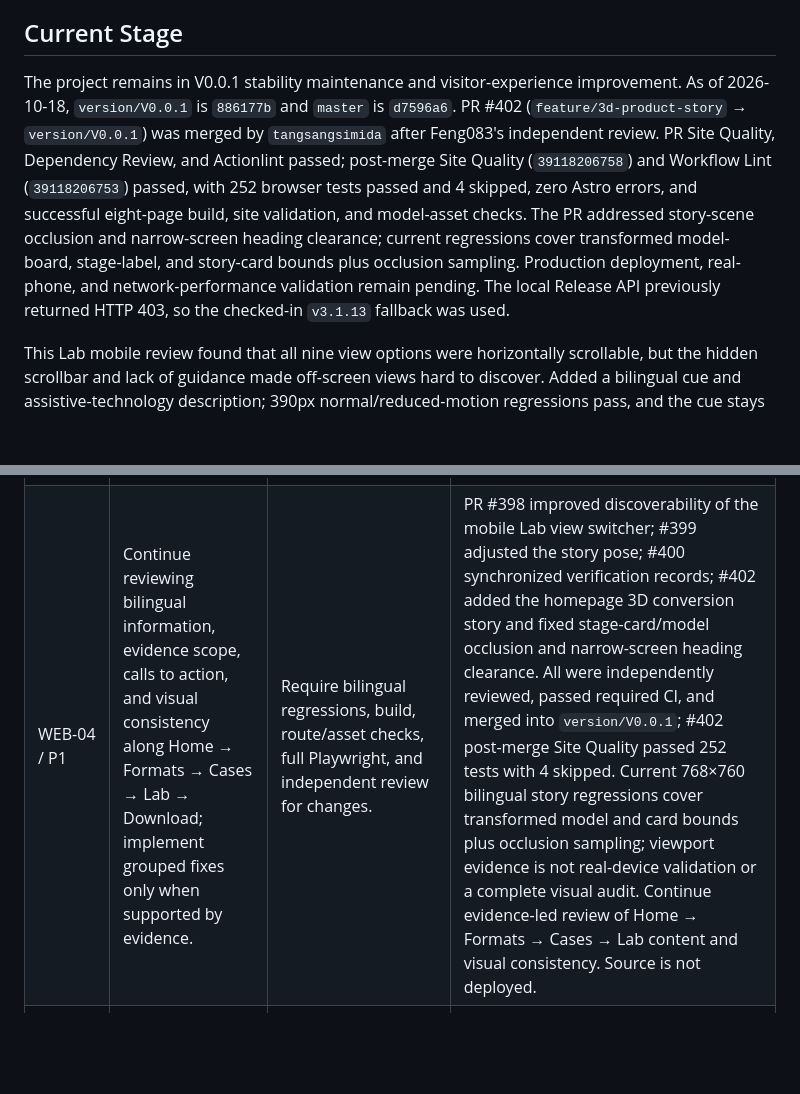
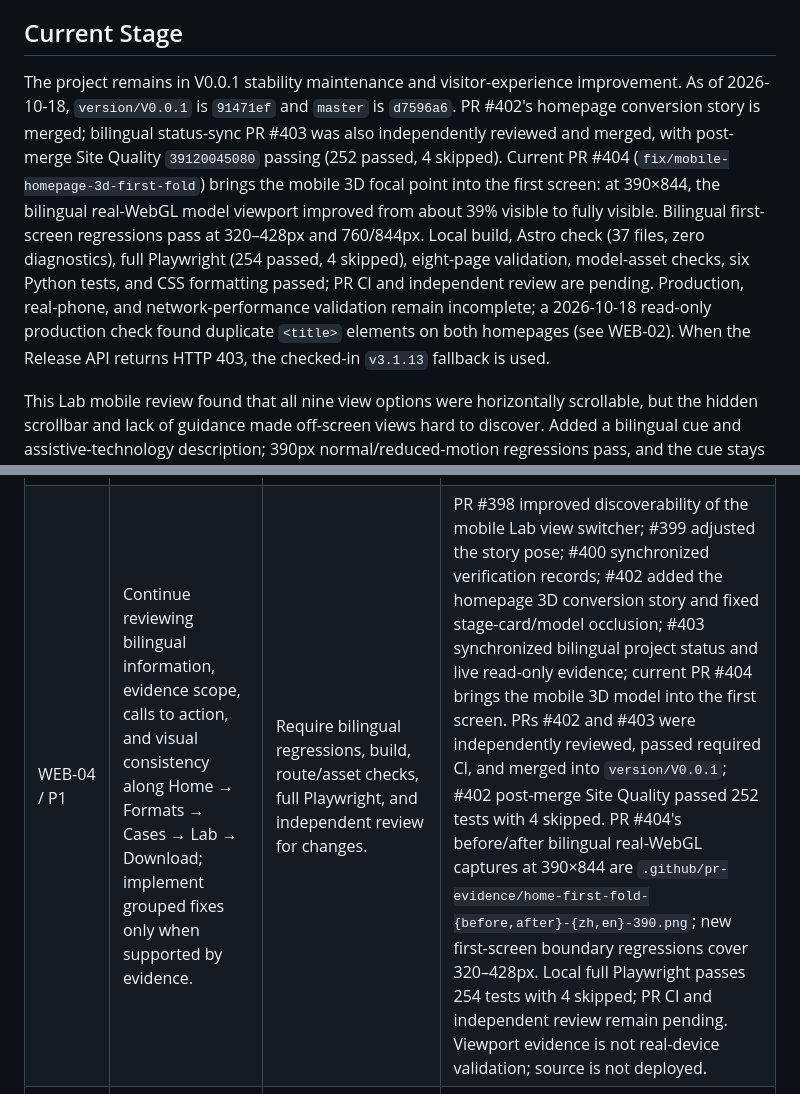
Before and after one commit to EasyKiconverter/EasyKiConverter_Website, a Markdown page: docs/PROJECT_STATUS_en.md, 2 parts joined by grey strips. GitHub-like rendering; blank space fills up the shorter version.

Commit message:
docs: record mobile first-screen model review

```diff
--- a/docs/PROJECT_STATUS_en.md
+++ b/docs/PROJECT_STATUS_en.md
@@ -10,7 +10,7 @@ Explain EasyKiConverter’s real workflow in Chinese and English, show the actua
 
 ## Current Stage
 
-The project remains in V0.0.1 stability maintenance and visitor-experience improvement. As of 2026-10-18, `version/V0.0.1` is `886177b` and `master` is `d7596a6`. PR #402 (`feature/3d-product-story` → `version/V0.0.1`) was merged by `tangsangsimida` after Feng083's independent review. PR Site Quality, Dependency Review, and Actionlint passed; post-merge Site Quality (`39118206758`) and Workflow Lint (`39118206753`) passed, with 252 browser tests passed and 4 skipped, zero Astro errors, and successful eight-page build, site validation, and model-asset checks. The PR addressed story-scene occlusion and narrow-screen heading clearance; current regressions cover transformed model-board, stage-label, and story-card bounds plus occlusion sampling. Production deployment, real-phone, and network-performance validation remain pending. The local Release API previously returned HTTP 403, so the checked-in `v3.1.13` fallback was used.
+The project remains in V0.0.1 stability maintenance and visitor-experience improvement. As of 2026-10-18, `version/V0.0.1` is `91471ef` and `master` is `d7596a6`. PR #402's homepage conversion story is merged; bilingual status-sync PR #403 was also independently reviewed and merged, with post-merge Site Quality `39120045080` passing (252 passed, 4 skipped). Current PR #404 (`fix/mobile-homepage-3d-first-fold`) brings the mobile 3D focal point into the first screen: at 390×844, the bilingual real-WebGL model viewport improved from about 39% visible to fully visible. Bilingual first-screen regressions pass at 320–428px and 760/844px. Local build, Astro check (37 files, zero diagnostics), full Playwright (254 passed, 4 skipped), eight-page validation, model-asset checks, six Python tests, and CSS formatting passed; PR CI and independent review are pending. Production, real-phone, and network-performance validation remain incomplete; a 2026-10-18 read-only production check found duplicate `<title>` elements on both homepages (see WEB-02). When the Release API returns HTTP 403, the checked-in `v3.1.13` fallback is used.
 
 This Lab mobile review found that all nine view options were horizontally scrollable, but the hidden scrollbar and lack of guidance made off-screen views hard to discover. Added a bilingual cue and assistive-technology description; 390px normal/reduced-motion regressions pass, and the cue stays hidden at 768/1440px. Full Playwright (240 passed, 4 skipped), build, eight-route validation, and model-asset checks passed. Feng083 independently approved PR #398; Site Quality run `38985998641` (240 passed, 4 skipped) and Dependency Review `38985998628` passed. Not deployed or tested on a real device.
 
@@ -70,7 +70,7 @@ The screenshot shared by the homepage Hero and real-workbench showcase exposed a
 | WEB-01 / P1 | Correct bilingual brand casing, format-support guidance, and download direction on the homepage. | Bilingual copy/style regression; build, site validation, full Playwright suite; PRs #285/#286. | Complete and promoted to `master`; not deployed |
 | WEB-02 / P1 | Deploy the unique-title fix already on `master`, then verify all eight routes and homepage title counts. | Recheck remote backup/rollback and current version; act only after explicit owner approval for this production deployment; verify each route’s HTTP status, title count, language alternates, assets, and browser smoke test. | Source fixed; deployment tooling validates the build before switching, checks all eight routes and SEO metadata afterward, and rolls back on verification failure. Read-only check on 2026-10-18: all eight routes returned HTTP 200; the Chinese and English homepages each still returned two `<title>` elements, while both Lab, Formats, and Cases language pairs passed title/canonical/hreflang checks. No deployment was performed; production deployment remains explicitly approval-gated |
 | WEB-03 / P2 | Measure loading, caching, and interaction on real phones and varied networks, and record reproducible results. | Record device/network models, browser, cache state, and steps; measure first view/model load, downloads, and interaction with raw data. | Waiting for physical devices and controllable network conditions; unverified |
-| WEB-04 / P1 | Continue reviewing bilingual information, evidence scope, calls to action, and visual consistency along Home → Formats → Cases → Lab → Download; implement grouped fixes only when supported by evidence. | Require bilingual regressions, build, route/asset checks, full Playwright, and independent review for changes. | PR #398 improved discoverability of the mobile Lab view switcher; #399 adjusted the story pose; #400 synchronized verification records; #402 added the homepage 3D conversion story and fixed stage-card/model occlusion and narrow-screen heading clearance. All were independently reviewed, passed required CI, and merged into `version/V0.0.1`; #402 post-merge Site Quality passed 252 tests with 4 skipped. Current 768×760 bilingual story regressions cover transformed model and card bounds plus occlusion sampling; viewport evidence is not real-device validation or a complete visual audit. Continue evidence-led review of Home → Formats → Cases → Lab content and visual consistency. Source is not deployed.
+| WEB-04 / P1 | Continue reviewing bilingual information, evidence scope, calls to action, and visual consistency along Home → Formats → Cases → Lab → Download; implement grouped fixes only when supported by evidence. | Require bilingual regressions, build, route/asset checks, full Playwright, and independent review for changes. | PR #398 improved discoverability of the mobile Lab view switcher; #399 adjusted the story pose; #400 synchronized verification records; #402 added the homepage 3D conversion story and fixed stage-card/model occlusion; #403 synchronized bilingual project status and live read-only evidence; current PR #404 brings the mobile 3D model into the first screen. PRs #402 and #403 were independently reviewed, passed required CI, and merged into `version/V0.0.1`; #402 post-merge Site Quality passed 252 tests with 4 skipped. PR #404's before/after bilingual real-WebGL captures at 390×844 are `.github/pr-evidence/home-first-fold-{before,after}-{zh,en}-390.png`; new first-screen boundary regressions cover 320–428px. Local full Playwright passes 254 tests with 4 skipped; PR CI and independent review remain pending. Viewport evidence is not real-device validation; source is not deployed.
 | WEB-05 / P1 | Link every format-matrix target to the correct target-specific evidence and describe automated-test/manual-procedure scope accurately. | Bilingual regression for all 11 rows; build, site validation, asset checks, full Playwright; PR #287/#288 CI and independent review. | Complete and promoted to `master` |
 
 ## Key Risks and Controls
```
Also changed, not shown: docs/PROJECT_STATUS.md (+2 -2 lines).
